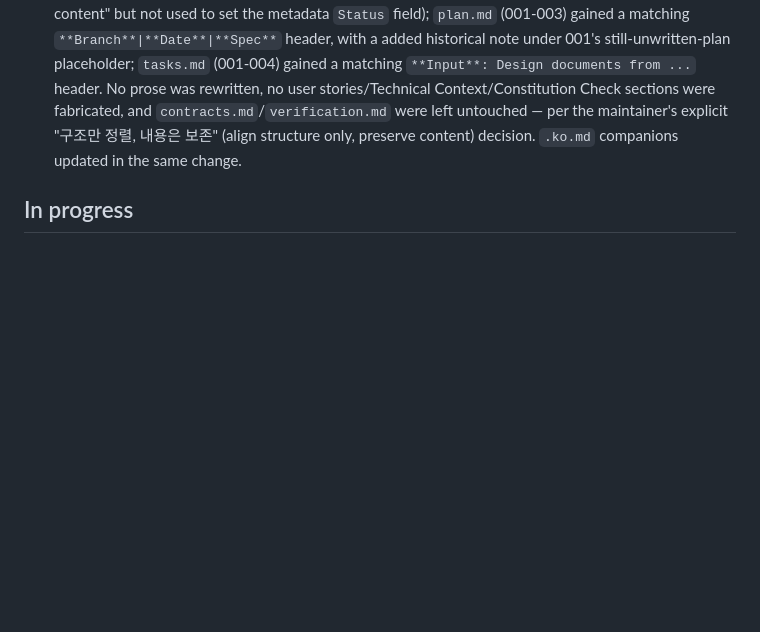
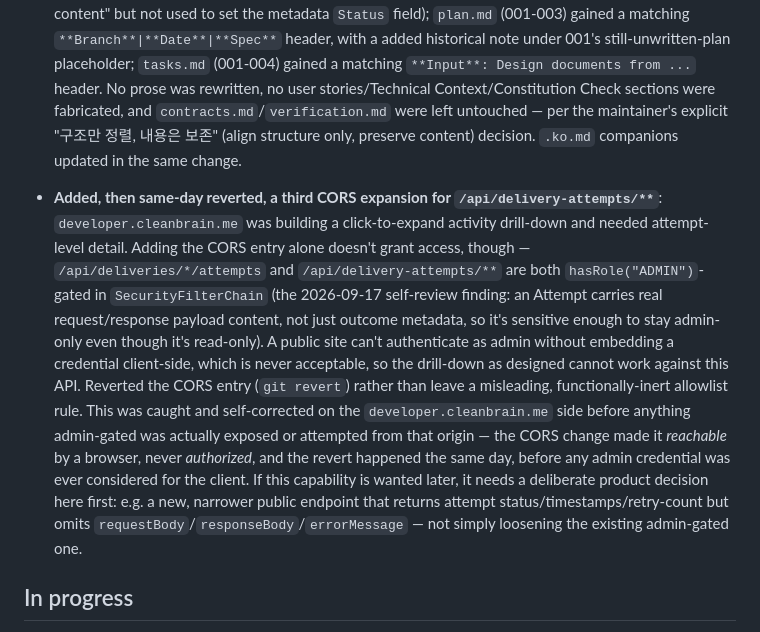
Before and after one commit to cleanbrain-developer/relayhub-java, a Markdown page: docs/status/current-state.md, the part around the change. GitHub-like rendering; blank space fills up the shorter version.

```diff
--- a/docs/status/current-state.md
+++ b/docs/status/current-state.md
@@ -78,6 +78,8 @@ Last updated: 2026-09-20
   - **Settled decision, not an open question**: `specs/001-push-event-delivery/` through `specs/006-field-registry/` will **not** be retroactively migrated into Spec Kit's own `specs/<NNN-feature>/` structure now that the CLI is available. They predate Spec Kit adoption, document six real, already-shipped features, and converting them retroactively was judged to risk corrupting real project history for no verification benefit — they stay as a permanent, documented exception. Spec Kit's numbering and `.specify/scripts/bash/create-new-feature.sh` apply only to features created going forward.
 - **Structural metadata alignment for `specs/001` through `specs/006`** (2026-09-20, separate from the directory-structure decision above): each existing `spec.md` gained a `**Feature Branch**`/`**Created**`/`**Status**`/`**Input**` header matching `.specify/templates/spec-template.md`'s field style (dates and status from git history: 001-004 Implemented, created 2026-09-10; 005 Implemented, created 2026-09-11; 006 Implemented, created 2026-09-12 — 006's title still says "proposal — not yet implemented" but its own "Status" section and this file already documented it as implemented and deployed 2026-09-12, so that stale title phrase was left untouched per "preserve content" but not used to set the metadata `Status` field); `plan.md` (001-003) gained a matching `**Branch**|**Date**|**Spec**` header, with a added historical note under 001's still-unwritten-plan placeholder; `tasks.md` (001-004) gained a matching `**Input**: Design documents from ...` header. No prose was rewritten, no user stories/Technical Context/Constitution Check sections were fabricated, and `contracts.md`/`verification.md` were left untouched — per the maintainer's explicit "구조만 정렬, 내용은 보존" (align structure only, preserve content) decision. `.ko.md` companions updated in the same change.
 
+- **Added, then same-day reverted, a third CORS expansion for `/api/delivery-attempts/**`**: `developer.cleanbrain.me` was building a click-to-expand activity drill-down and needed attempt-level detail. Adding the CORS entry alone doesn't grant access, though — `/api/deliveries/*/attempts` and `/api/delivery-attempts/**` are both `hasRole("ADMIN")`-gated in `SecurityFilterChain` (the 2026-09-17 self-review finding: an Attempt carries real request/response payload content, not just outcome metadata, so it's sensitive enough to stay admin-only even though it's read-only). A public site can't authenticate as admin without embedding a credential client-side, which is never acceptable, so the drill-down as designed cannot work against this API. Reverted the CORS entry (`git revert`) rather than leave a misleading, functionally-inert allowlist rule. This was caught and self-corrected on the `developer.cleanbrain.me` side before anything admin-gated was actually exposed or attempted from that origin — the CORS change made it *reachable* by a browser, never *authorized*, and the revert happened the same day, before any admin credential was ever considered for the client. If this capability is wanted later, it needs a deliberate product decision here first: e.g. a new, narrower public endpoint that returns attempt status/timestamps/retry-count but omits `requestBody`/`responseBody`/`errorMessage` — not simply loosening the existing admin-gated one.
+
 ## In progress
 
 - None currently. Pushed and deployed same day: CI (`test` → `build-and-push` → `deploy`) succeeded, and the expanded CORS was confirmed live via `curl -H "Origin: https://developer.cleanbrain.me"` against both a plain endpoint (`/api/sources`) and the SSE stream's own preflight (`/api/live/stream`) — both returned `Access-Control-Allow-Origin`. `developer.cleanbrain.me`'s `LiveTopology` port then shipped against this, same day.
```
Also changed, not shown: docs/status/current-state.ko.md (+2 -0 lines).
